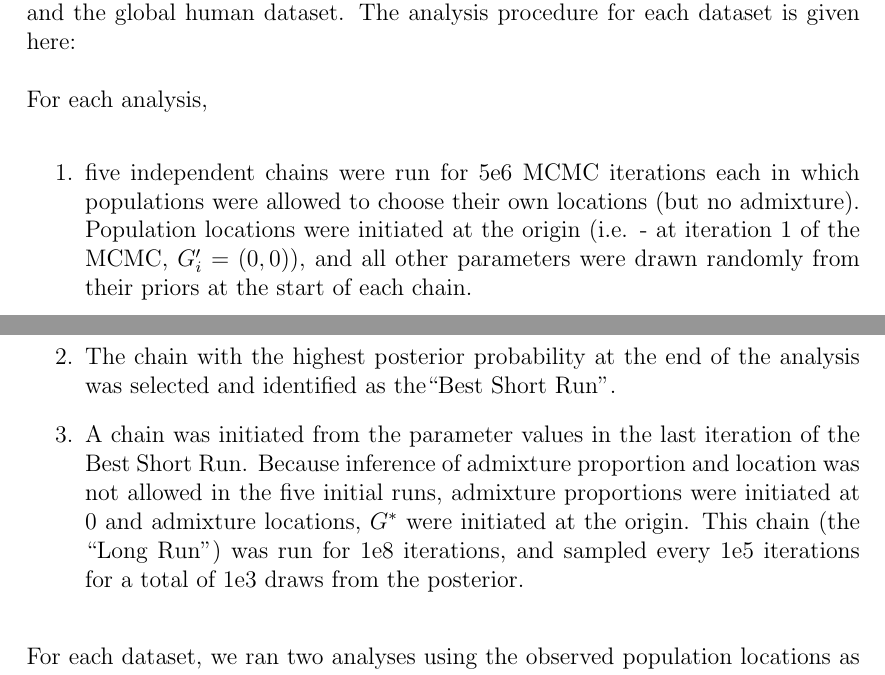
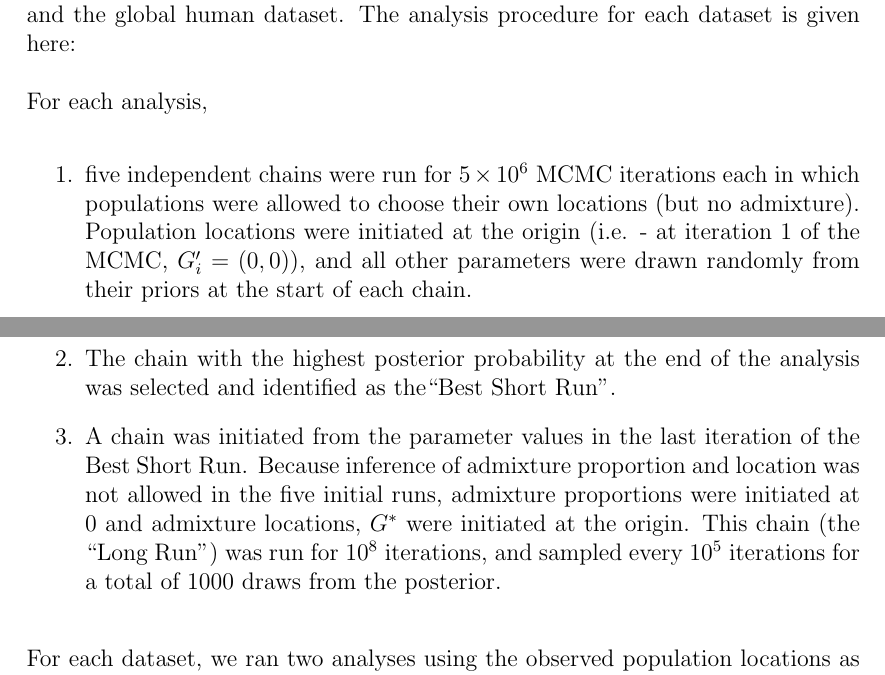
Before and after one commit to gbradburd/spacemix_ms, a LaTeX paper (spacemix.tex): two parts of pages 37 and 38 of 47, joined at a grey line, cut so that both start at the same text. Compiled offline with pdfLaTeX.

Commit message:
finished methods

```diff
--- a/spacemix.tex
+++ b/spacemix.tex
@@ -803,11 +803,11 @@ Below, we describe the specifics of our analyses of the greenish warbler dataset
 
 For each analysis,
 \begin{itemize}
-\item[1.] five independent chains were run for 5e6 MCMC iterations each in which populations were allowed to choose their own locations (but no admixture).  Population locations were initiated at the origin (i.e. - at iteration 1 of the MCMC, $G'_i = (0,0)$), and all other parameters were drawn randomly from their priors at the start of each chain.
+\item[1.] five independent chains were run for $5\times 10^6$ MCMC iterations each in which populations were allowed to choose their own locations (but no admixture).  Population locations were initiated at the origin (i.e. - at iteration 1 of the MCMC, $G'_i = (0,0)$), and all other parameters were drawn randomly from their priors at the start of each chain.
 %
 \item[2.]The chain with the highest posterior probability at the end of the analysis was selected and identified as the``Best Short Run".
 %
-\item[3.] A chain was initiated from the parameter values in the last iteration of the Best Short Run.  Because inference of admixture proportion and location was not allowed in the five initial runs, admixture proportions were initiated at 0 and admixture locations, \admixsource{G} were initiated at the origin.  This  chain (the ``Long Run") was run for 1e8 iterations, and sampled every 1e5 iterations for a total of 1e3 draws from the posterior.
+\item[3.] A chain was initiated from the parameter values in the last iteration of the Best Short Run.  Because inference of admixture proportion and location was not allowed in the five initial runs, admixture proportions were initiated at 0 and admixture locations, \admixsource{G} were initiated at the origin.  This  chain (the ``Long Run") was run for $10^8$ iterations, and sampled every $10^5$ iterations for a total of $1000$ draws from the posterior.
 \end{itemize}
 
 For each dataset, we ran two analyses using the observed population locations as the prior on $G'$.  Then, to assess the potential influence of the spatial prior on population locations, we ran one analysis in which random, uniformly distributed locations between, for longitude, the minimum and maximum observed longitude, and, for latitude, the minimum and maximum observed latitude were used as the prior on population locations.  For the warbler dataset, we repeated this analysis procedure, treating each sequenced individual as its own population.  For clarity and ease of interpretation, we present a full Procrustes superimposition of the inferred population locations ($G'$) and their sources of admixture ($\identifyadmixsource{G}$), using the observed latitude and longitude of the populations/individuals ($G$) to give a reference position and orientation.  As results were generally consistent across multiple runs for each dataset regardless of the prior employed we (unless stated otherwise) present only the results from the `random' prior analyses.
```
Also changed, not shown: spacemix.tex (4 more changed lines).
